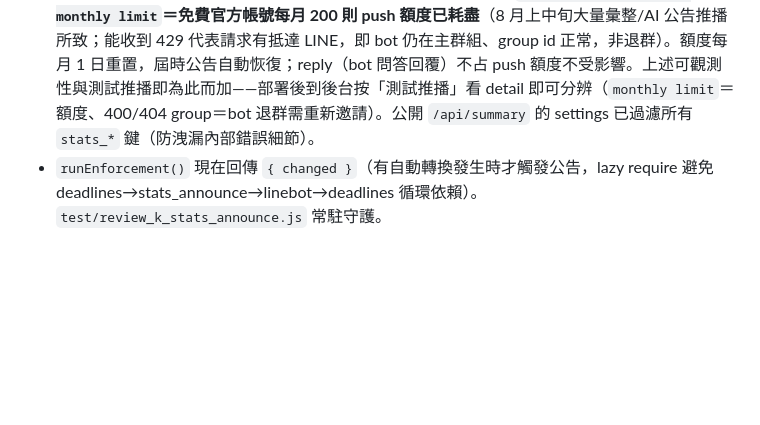
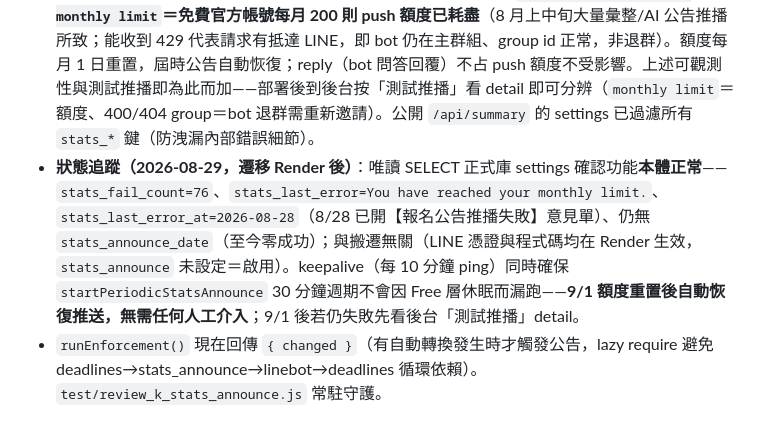
Before and after one commit to johnnywang885-gif/registration-system, a Markdown page: AGENTS.md, the part around the change. Rendered like a GitHub page; blank space fills up the shorter version.

Commit message:
docs: AGENTS.md 補記 stats 公告遷移後狀態（8/29 唯讀驗證：功能正常、卡 LINE 月額度，9/1 重置自動恢復）

```diff
--- a/AGENTS.md
+++ b/AGENTS.md
@@ -120,6 +120,7 @@ If `initDatabase()` blocks or runs before `app.listen()`, the hosting provider's
 - **可觀測性（2026-08-24）**：每次嘗試結果寫入 settings——成功 → `stats_last_ok_at`／`stats_last_snapshot`／`stats_announce_date`，失敗 → `stats_last_error`（LINE API 簡短原因，如 `no_token`、429 quota 訊息）／`stats_last_error_at`／`stats_fail_count`；**連續失敗 ≥3 次自動開一張意見回饋單【報名公告推播失敗】**（同日最多一張，key `stats_fail_ticket_date`），成功後自動清掉失敗計數。後台 系統設定 tab 顯示「上次成功公告時間／上次失敗原因」＋「測試推播」按鈕。
 - **內容去重省額度**：異動觸發時若各項人數與 `stats_last_snapshot` 完全相同就不推送（LINE 免費帳號每月 200 則 push 額度有限）；periodic 與 manual 不受去重限制。
 - **診斷歷史（2026-08-24）**：8/23 新增報名未公告的排查結論——功能自 8/20 上線起在正式環境**從未成功推送過一次**（settings 無 `stats_announce_date` 可證）；程式邏輯正常、部署正常，根因為 LINE push 持續失敗。**同日經後台「測試推播」證實：LINE 回 `You have reached your monthly limit`＝免費官方帳號每月 200 則 push 額度已耗盡**（8 月上中旬大量彙整/AI 公告推播所致；能收到 429 代表請求有抵達 LINE，即 bot 仍在主群組、group id 正常，非退群）。額度每月 1 日重置，屆時公告自動恢復；reply（bot 問答回覆）不占 push 額度不受影響。上述可觀測性與測試推播即為此而加——部署後到後台按「測試推播」看 detail 即可分辨（`monthly limit`＝額度、400/404 group＝bot 退群需重新邀請）。公開 `/api/summary` 的 settings 已過濾所有 `stats_*` 鍵（防洩漏內部錯誤細節）。
+- **狀態追蹤（2026-08-29，遷移 Render 後）**：唯讀 SELECT 正式庫 settings 確認功能**本體正常**——`stats_fail_count=76`、`stats_last_error=You have reached your monthly limit.`、`stats_last_error_at=2026-08-28`（8/28 已開【報名公告推播失敗】意見單）、仍無 `stats_announce_date`（至今零成功）；與搬遷無關（LINE 憑證與程式碼均在 Render 生效，`stats_announce` 未設定＝啟用）。keepalive（每 10 分鐘 ping）同時確保 `startPeriodicStatsAnnounce` 30 分鐘週期不會因 Free 層休眠而漏跑——**9/1 額度重置後自動恢復推送，無需任何人工介入**；9/1 後若仍失敗先看後台「測試推播」detail。
 - `runEnforcement()` 現在回傳 `{ changed }`（有自動轉換發生時才觸發公告，lazy require 避免 deadlines→stats_announce→linebot→deadlines 循環依賴）。`test/review_k_stats_announce.js` 常駐守護。
 
 ### Auth & Admin Roles (`auth.js`)
```
